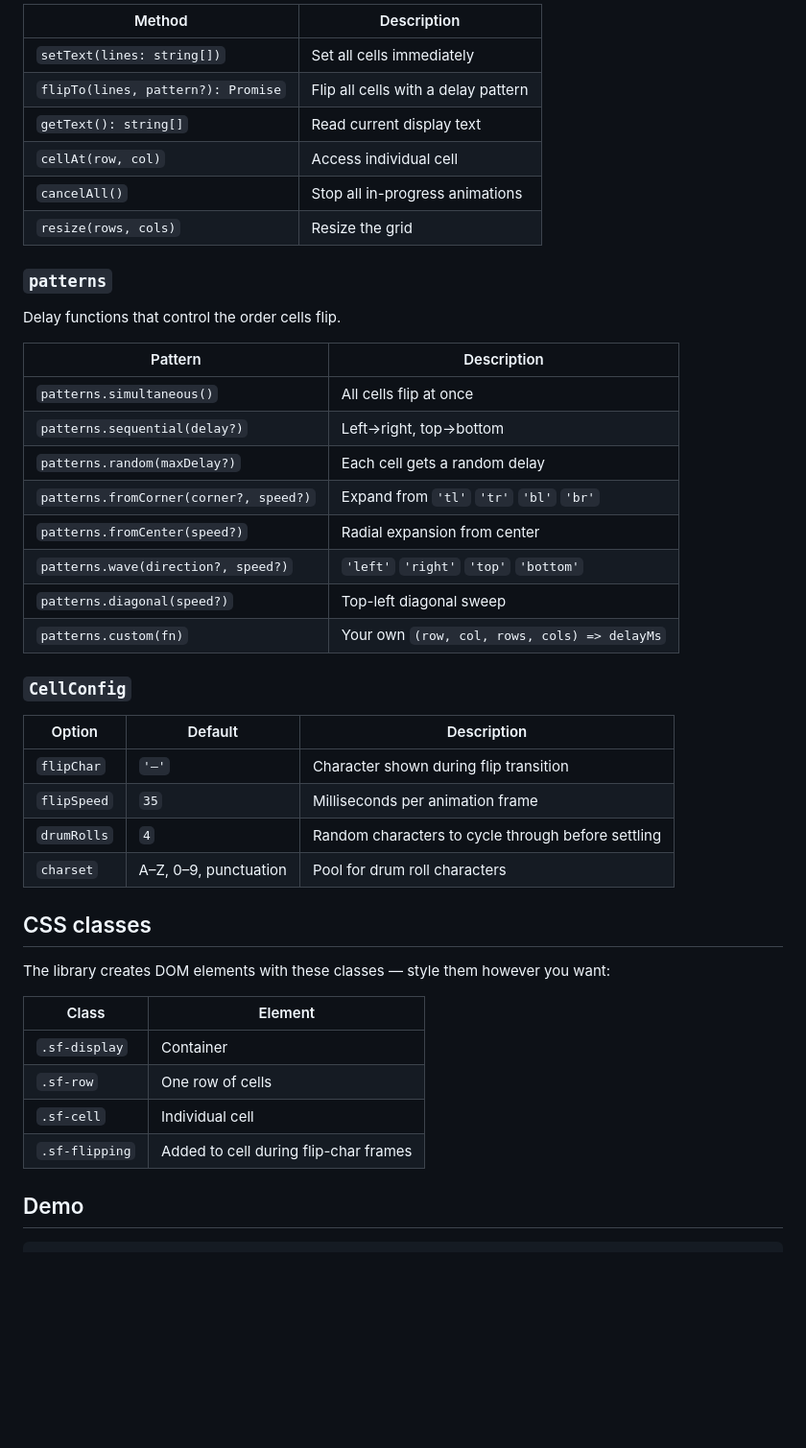
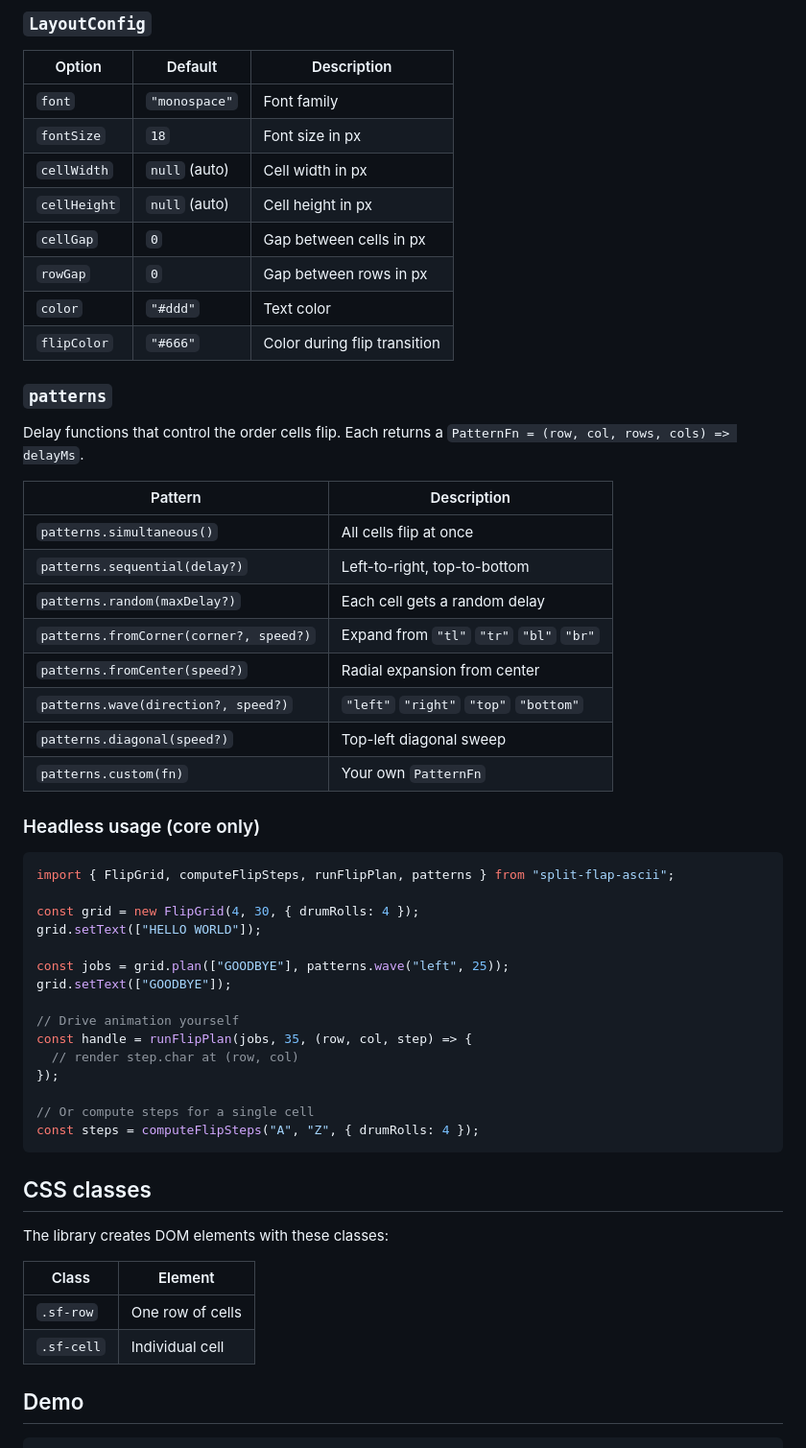
Before and after one commit to yiliangs/split-flap-ascii, a Markdown page: README.md, the part around one of its changes. Shown at 96% size. Rendered like a GitHub page; blank space fills up the shorter version.

````diff
--- a/README.md
+++ b/README.md
@@ -59,47 +91,60 @@ A grid of cells with orchestration.
 
-| Method | Description |
-|---|---|
-| `setText(lines: string[])` | Set all cells immediately |
-| `flipTo(lines, pattern?): Promise` | Flip all cells with a delay pattern |
-| `getText(): string[]` | Read current display text |
-| `cellAt(row, col)` | Access individual cell |
-| `cancelAll()` | Stop all in-progress animations |
-| `resize(rows, cols)` | Resize the grid |
+### `LayoutConfig`
+
+| Option | Default | Description |
+|---|---|---|
+| `font` | `"monospace"` | Font family |
+| `fontSize` | `18` | Font size in px |
+| `cellWidth` | `null` (auto) | Cell width in px |
+| `cellHeight` | `null` (auto) | Cell height in px |
+| `cellGap` | `0` | Gap between cells in px |
+| `rowGap` | `0` | Gap between rows in px |
+| `color` | `"#ddd"` | Text color |
+| `flipColor` | `"#666"` | Color during flip transition |
 
 ### `patterns`
 
-Delay functions that control the order cells flip.
+Delay functions that control the order cells flip. Each returns a `PatternFn = (row, col, rows, cols) => delayMs`.
 
 | Pattern | Description |
 |---|---|
 | `patterns.simultaneous()` | All cells flip at once |
-| `patterns.sequential(delay?)` | Left→right, top→bottom |
+| `patterns.sequential(delay?)` | Left-to-right, top-to-bottom |
 | `patterns.random(maxDelay?)` | Each cell gets a random delay |
-| `patterns.fromCorner(corner?, speed?)` | Expand from `'tl'` `'tr'` `'bl'` `'br'` |
+| `patterns.fromCorner(corner?, speed?)` | Expand from `"tl"` `"tr"` `"bl"` `"br"` |
 | `patterns.fromCenter(speed?)` | Radial expansion from center |
-| `patterns.wave(direction?, speed?)` | `'left'` `'right'` `'top'` `'bottom'` |
+| `patterns.wave(direction?, speed?)` | `"left"` `"right"` `"top"` `"bottom"` |
 | `patterns.diagonal(speed?)` | Top-left diagonal sweep |
-| `patterns.custom(fn)` | Your own `(row, col, rows, cols) => delayMs` |
+| `patterns.custom(fn)` | Your own `PatternFn` |
 
-### `CellConfig`
+### Headless usage (core only)
 
-| Option | Default | Description |
-|---|---|---|
-| `flipChar` | `'—'` | Character shown during flip transition |
-| `flipSpeed` | `35` | Milliseconds per animation frame |
-| `drumRolls` | `4` | Random characters to cycle through before settling |
-| `charset` | A–Z, 0–9, punctuation | Pool for drum roll characters |
+```ts
+import { FlipGrid, computeFlipSteps, runFlipPlan, patterns } from "split-flap-ascii";
+
+const grid = new FlipGrid(4, 30, { drumRolls: 4 });
+grid.setText(["HELLO WORLD"]);
+
+const jobs = grid.plan(["GOODBYE"], patterns.wave("left", 25));
+grid.setText(["GOODBYE"]);
+
+// Drive animation yourself
+const handle = runFlipPlan(jobs, 35, (row, col, step) => {
+  // render step.char at (row, col)
+});
+
+// Or compute steps for a single cell
+const steps = computeFlipSteps("A", "Z", { drumRolls: 4 });
+```
 
 ## CSS classes
 
-The library creates DOM elements with these classes — style them however you want:
+The library creates DOM elements with these classes:
 
 | Class | Element |
 |---|---|
-| `.sf-display` | Container |
 | `.sf-row` | One row of cells |
 | `.sf-cell` | Individual cell |
-| `.sf-flipping` | Added to cell during flip-char frames |
 
 ## Demo
 
````
Also changed, not shown: other parts of README.md (+45 -13 lines).
